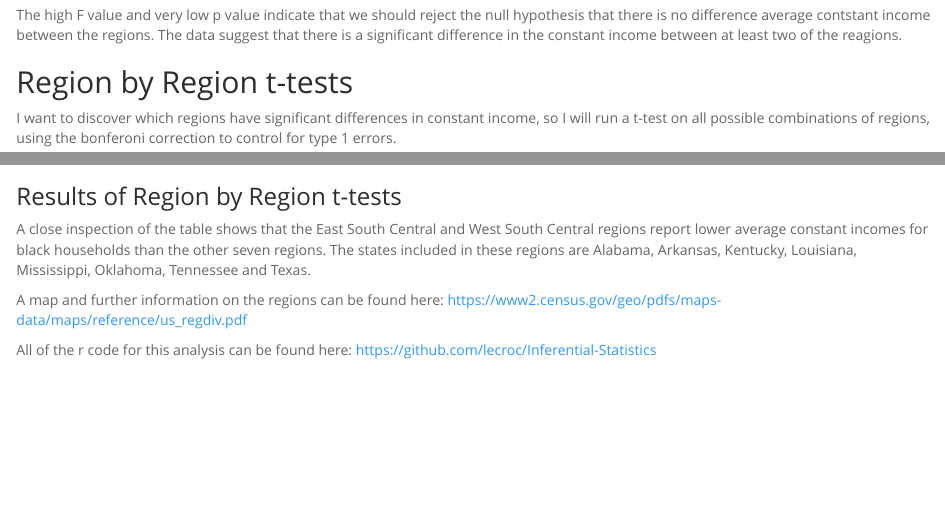
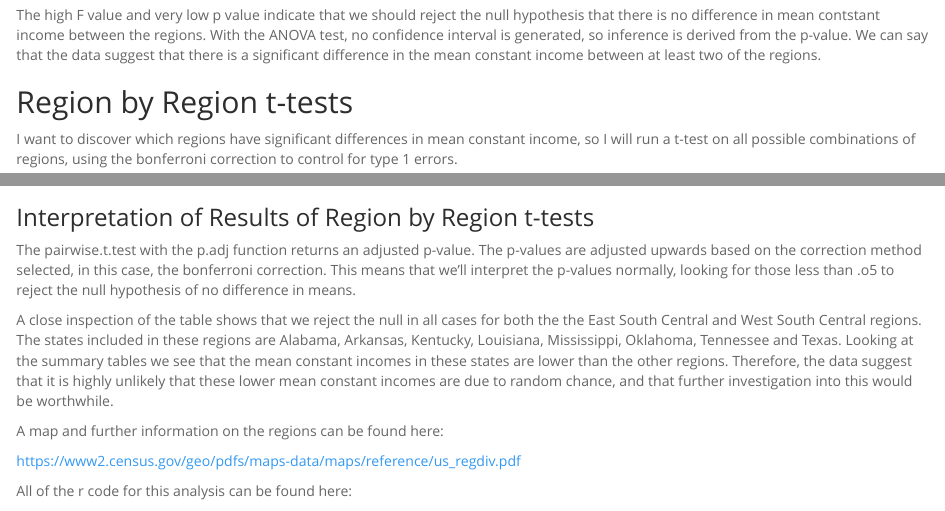
Before and after one commit to lecroc/Inferential-Statistics, an R Markdown document (stat_inf_project.Rmd): the page in a window 1100 px wide, from 4400 px down before the commit and from 4480 px down after it, so that both start at the same text, and a second part further down, joined at a grey line. Rendered offline with R 4.5, knitr and Pandoc, with nearby package versions; some code elsewhere in the file could not run offline.

Commit message:
Final final

````diff
--- a/stat_inf_project.Rmd
+++ b/stat_inf_project.Rmd
@@ -5,6 +5,7 @@ output:
     fig_height: 4
     highlight: pygments
     theme: spacelab
+  word_document: default
 ---
 
 ## Setup
@@ -225,4 +231,3 @@ summary(aov)
 ```
 
 
-The high F value and very low p value indicate that we should reject the null hypothesis that there is no difference average contstant income between the regions.  The data suggest that there is a significant difference in the constant income between at least two of the reagions.
@@ -229,8 +236,9 @@ The high F value and very low p value indicate that we should reject the null hy
+The high F value and very low p value indicate that we should reject the null hypothesis that there is no difference in mean contstant income between the regions.  With the ANOVA test, no confidence interval is generated, so inference is derived from the p-value.  We can say that the data suggest that there is a significant difference in the mean constant income between at least two of the regions.
 
 
 ## Region by Region t-tests
 
-I want to discover which regions have significant differences in constant income, so I will run a t-test on all possible combinations of regions, using the bonferoni correction to control for type 1 errors.
+I want to discover which regions have significant differences in mean constant income, so I will run a t-test on all possible combinations of regions, using the bonferroni correction to control for type 1 errors.
 
 
 ```{r}
@@ -242,11 +250,17 @@ kable(ttable$p.value)
 ```
 
 
-### Results of Region by Region t-tests
+### Interpretation of Results of Region by Region t-tests
 
 
-A close inspection of the table shows that the East South Central and West South Central regions report lower average constant incomes for black households than the other seven regions.  The states included in these regions are Alabama, Arkansas, Kentucky, Louisiana, Mississippi, Oklahoma, Tennessee and Texas.
+The pairwise.t.test with the p.adj function returns an adjusted p-value.  The p-values are adjusted upwards based on the correction method selected, in this case, the bonferroni correction.  This means that we'll interpret the p-values normally, looking for those less than .o5 to reject the null hypothesis of no difference in means.
 
-A map and further information on the regions can be found here: https://www2.census.gov/geo/pdfs/maps-data/maps/reference/us_regdiv.pdf
+A close inspection of the table shows that we reject the null in all cases for both the the East South Central and West South Central regions.  The states included in these regions are Alabama, Arkansas, Kentucky, Louisiana, Mississippi, Oklahoma, Tennessee and Texas.  Looking at the summary tables we see that the mean constant incomes in these states are lower than the other regions.  Therefore, the data suggest that it is highly unlikely that these lower mean constant incomes are due to random chance, and that further investigation into this would be worthwhile.
 
-All of the r code for this analysis can be found here: https://github.com/lecroc/Inferential-Statistics
+A map and further information on the regions can be found here:
+
+https://www2.census.gov/geo/pdfs/maps-data/maps/reference/us_regdiv.pdf
+
+All of the r code for this analysis can be found here:
+
+https://github.com/lecroc/Inferential-Statistics
````
Also changed, not shown: InferentialProject.R (+4 -0 lines), stat_inf_project.Rmd (23 more changed lines).
